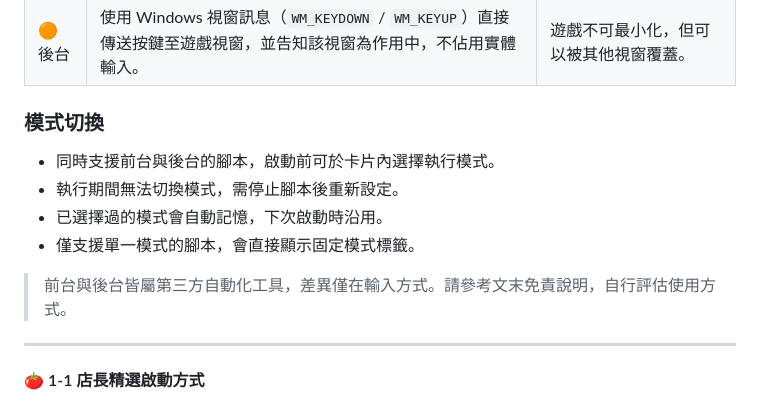
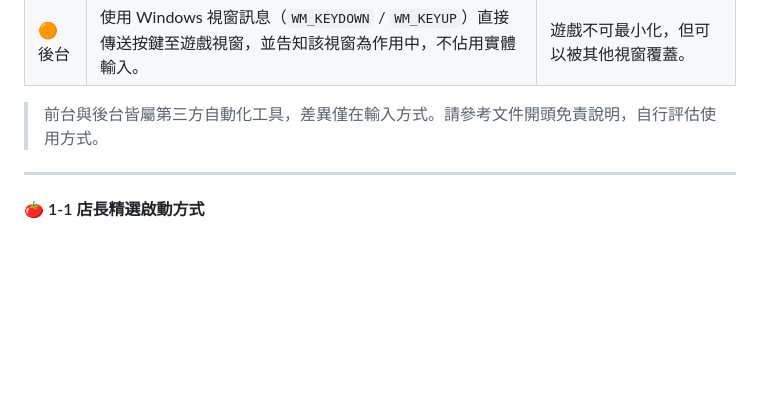
Before and after one commit to asd880921/nte-platform, a Markdown page: README.md, the part around one of its changes. GitHub-like rendering; blank space fills up the shorter version.

Commit message:
feat: update README.md

```diff
--- a/README.md
+++ b/README.md
@@ -98,14 +97,7 @@
 </tbody>
 </table>
 
-### 模式切換
-
-- 同時支援前台與後台的腳本，啟動前可於卡片內選擇執行模式。
-- 執行期間無法切換模式，需停止腳本後重新設定。
-- 已選擇過的模式會自動記憶，下次啟動時沿用。
-- 僅支援單一模式的腳本，會直接顯示固定模式標籤。
-
-> 前台與後台皆屬第三方自動化工具，差異僅在輸入方式。請參考文末免責說明，自行評估使用方式。
+> 前台與後台皆屬第三方自動化工具，差異僅在輸入方式。請參考文件開頭免責說明，自行評估使用方式。
 
 ---
 
```
Also changed, not shown: other parts of README.md (+0 -1 lines).
